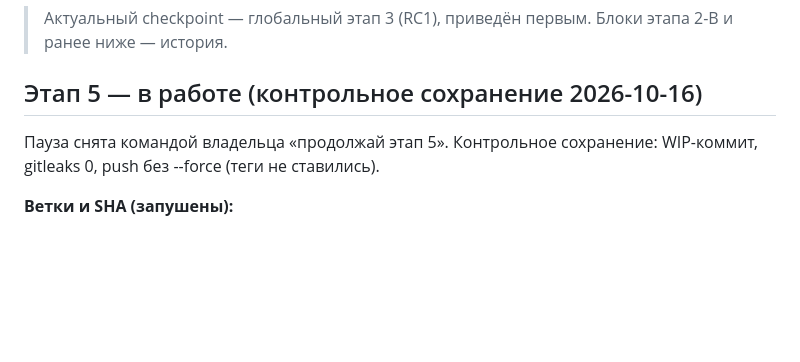
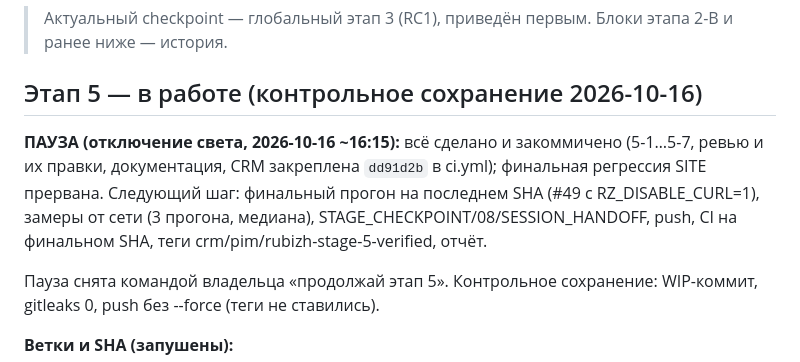
Before and after one commit to alexalixmanov-del/rubizh, a Markdown page: docs/release-hardening/SESSION_HANDOFF.md, the part around the change. GitHub-like rendering; blank space fills up the shorter version.

Commit message:
WIP stage 5: пауза (отключение света)

```diff
--- a/docs/release-hardening/SESSION_HANDOFF.md
+++ b/docs/release-hardening/SESSION_HANDOFF.md
@@ -3,6 +3,8 @@
 > Актуальный checkpoint — глобальный этап 3 (RC1), приведён первым. Блоки этапа 2-B и ранее ниже — история.
 
 ## Этап 5 — в работе (контрольное сохранение 2026-10-16)
+
+**ПАУЗА (отключение света, 2026-10-16 ~16:15):** всё сделано и закоммичено (5-1…5-7, ревью и их правки, документация, CRM закреплена `dd91d2b` в ci.yml); финальная регрессия SITE прервана. Следующий шаг: финальный прогон на последнем SHA (#49 с RZ_DISABLE_CURL=1), замеры от сети (3 прогона, медиана), STAGE_CHECKPOINT/08/SESSION_HANDOFF, push, CI на финальном SHA, теги crm/pim/rubizh-stage-5-verified, отчёт.
 
 Пауза снята командой владельца «продолжай этап 5». Контрольное сохранение: WIP-коммит, gitleaks 0, push без --force (теги не ставились).
 
```
